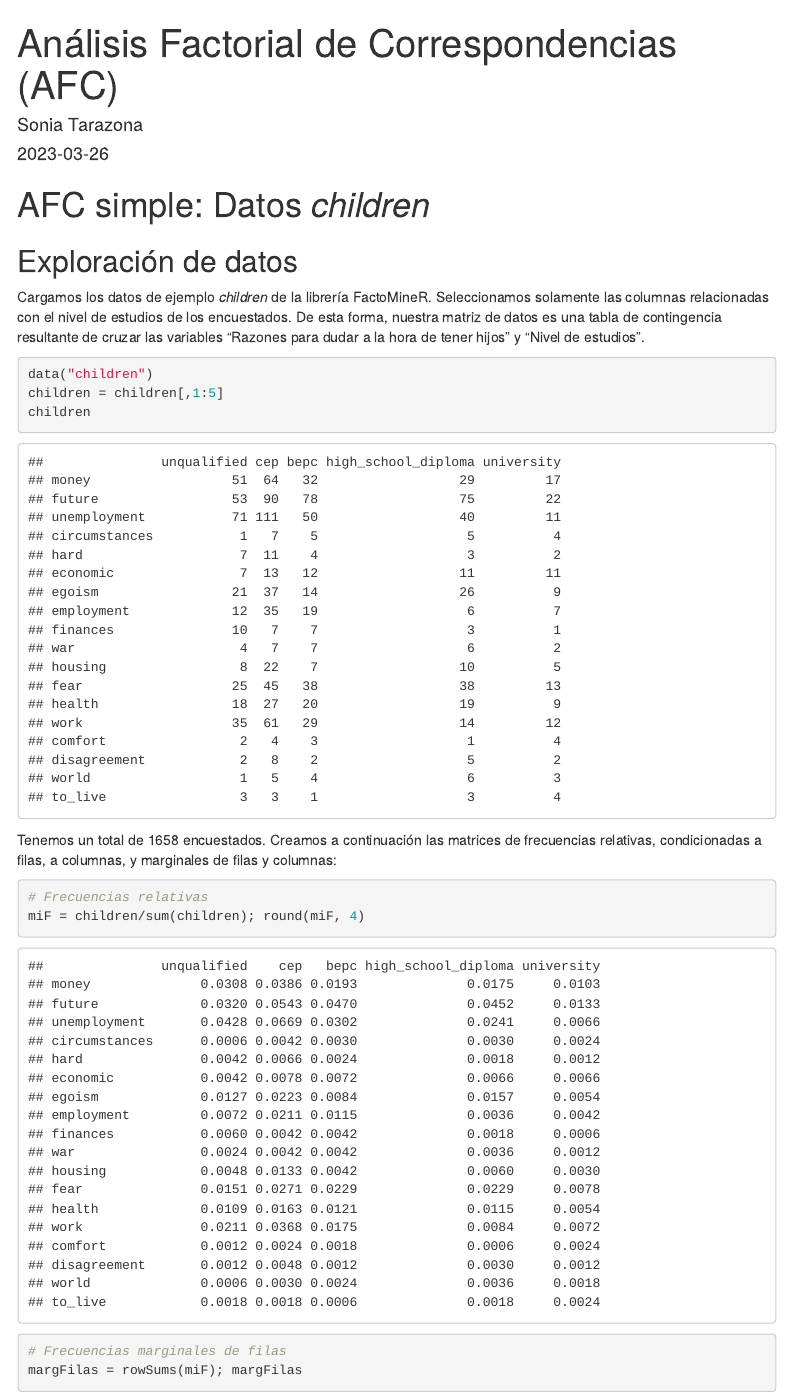
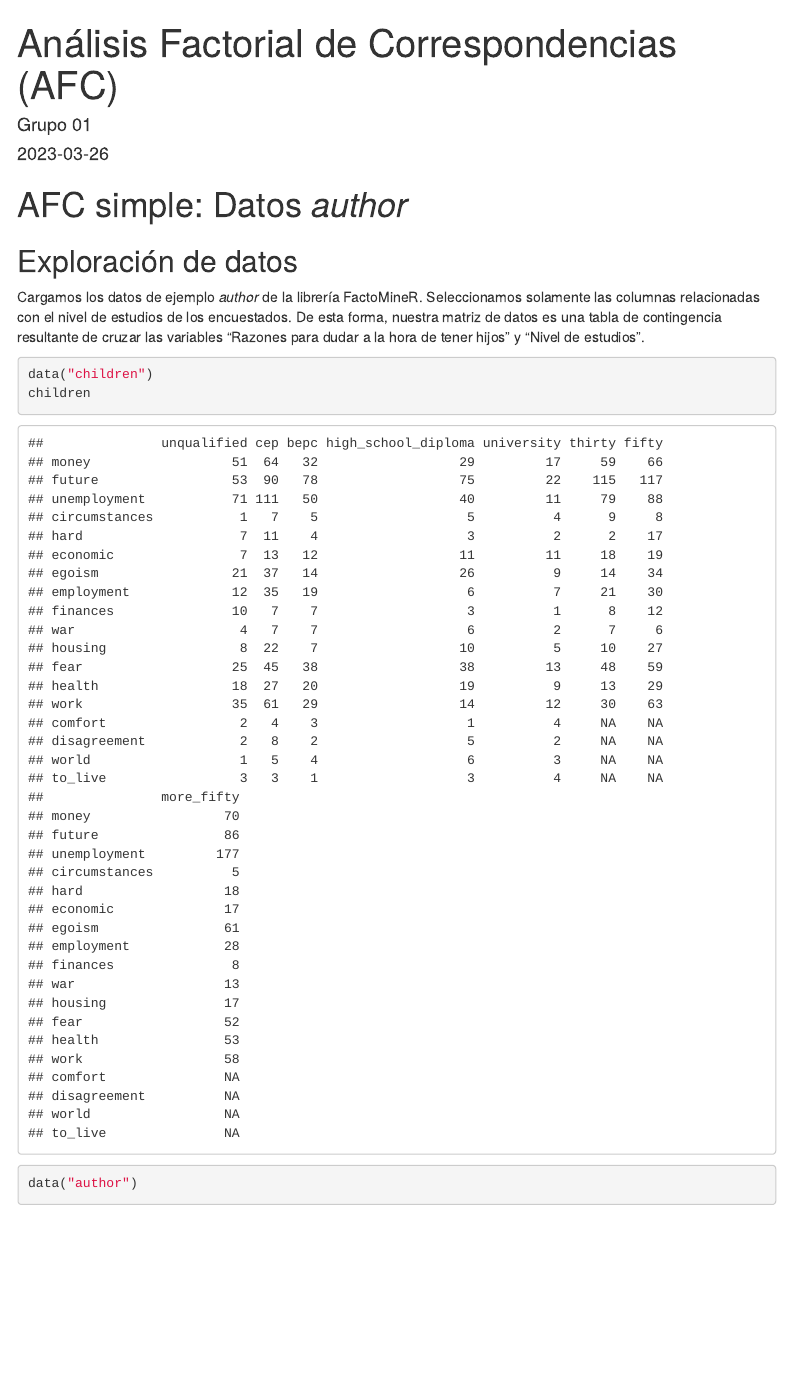
Before and after one commit to JZhaGuo/MDP1, an R Markdown document (T2_AFC.Rmd): the page in a window 1100 px wide, from its top. Rendered offline with R 4.5, knitr and Pandoc, with nearby package versions; some code elsewhere in the file could not run offline; menus at the side of the page are left out.

Commit message:
actualizado practica 2

````diff
--- a/T2_AFC.Rmd
+++ b/T2_AFC.Rmd
@@ -1,6 +1,6 @@
 ---
 title: "Análisis Factorial de Correspondencias (AFC)"
-author: "Sonia Tarazona"
+author: "Grupo 01"
 date: "`r Sys.Date()`"
 output:
   html_document:
@@ -21,15 +22,18 @@ library(corrplot)
 ```
 
 
-# AFC simple: Datos *children*
+# AFC simple: Datos *author*
 
 ## Exploración de datos
 
-Cargamos los datos de ejemplo *children* de la librería FactoMineR. Seleccionamos solamente las columnas relacionadas con el nivel de estudios de los encuestados. De esta forma, nuestra matriz de datos es una tabla de contingencia resultante de cruzar las variables "Razones para dudar a la hora de tener hijos" y "Nivel de estudios".
+Cargamos los datos de ejemplo *author* de la librería FactoMineR. Seleccionamos solamente las columnas relacionadas con el nivel de estudios de los encuestados. De esta forma, nuestra matriz de datos es una tabla de contingencia resultante de cruzar las variables "Razones para dudar a la hora de tener hijos" y "Nivel de estudios".
 
 ```{r datos}
 data("children")
-children = children[,1:5]
 children
+
+
+data("author")
+author
 ```
 
@@ -37,6 +41,5 @@ Tenemos un total de `r sum(children)` encuestados. Creamos a continuación las m
 
 ```{r matrices}
 # Frecuencias relativas
-miF = children/sum(children); round(miF, 4)
+miF = author/sum(author); round(miF, 4)
 # Frecuencias marginales de filas
-margFilas = rowSums(miF); margFilas
````
Also changed, not shown: T2_AFC.Rmd (25 more changed lines).
